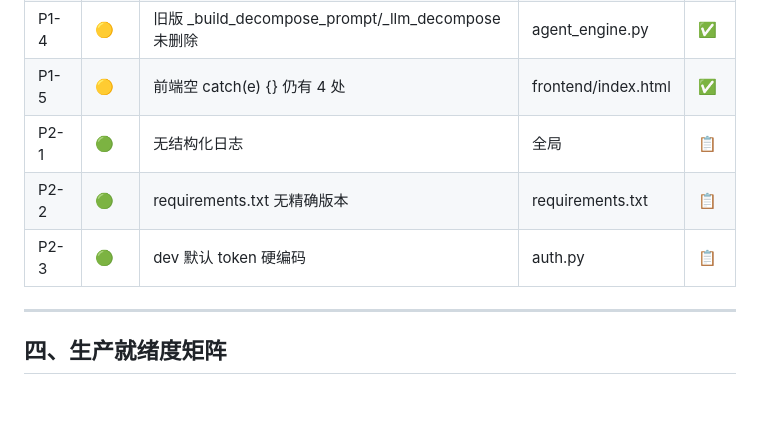
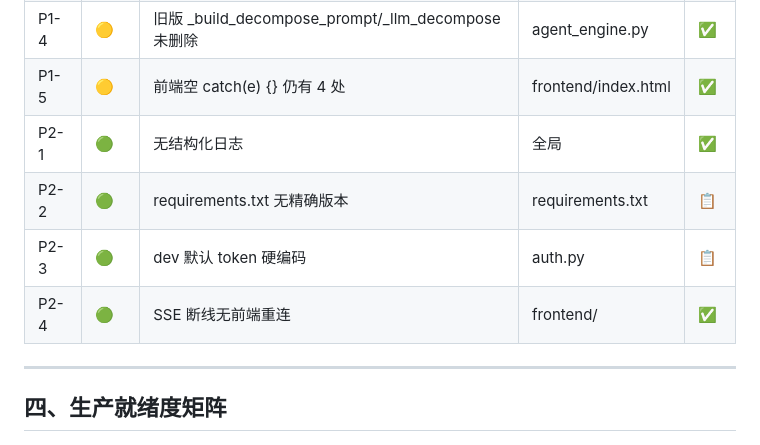
Before and after one commit to pmshaw2045-ops/zhijing-agent, a Markdown page: docs/production_readiness.md, the part around the change. Drawn GitHub-style; blank space fills up the shorter version.

Commit message:
docs: 更新 production_readiness.md — P2-1 P2-4 已关闭

```diff
--- a/docs/production_readiness.md
+++ b/docs/production_readiness.md
@@ -144,9 +144,10 @@
 | P1-3 | 🟡 | report_*.html 样本报告在仓库 | frontend/ | ✅ |
 | P1-4 | 🟡 | 旧版 _build_decompose_prompt/_llm_decompose 未删除 | agent_engine.py | ✅ |
 | P1-5 | 🟡 | 前端空 catch(e) {} 仍有 4 处 | frontend/index.html | ✅ |
-| P2-1 | 🟢 | 无结构化日志 | 全局 | 📋 |
+| P2-1 | 🟢 | 无结构化日志 | 全局 | ✅ |
 | P2-2 | 🟢 | requirements.txt 无精确版本 | requirements.txt | 📋 |
 | P2-3 | 🟢 | dev 默认 token 硬编码 | auth.py | 📋 |
+| P2-4 | 🟢 | SSE 断线无前端重连 | frontend/ | ✅ |
 
 ---
 
```
